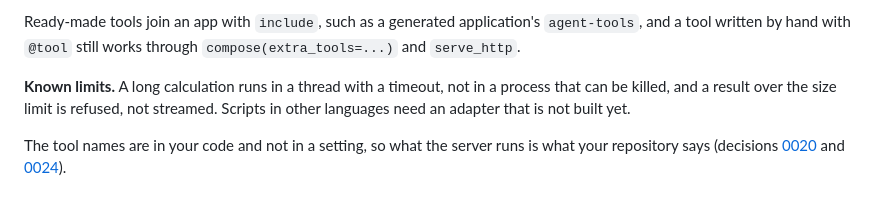
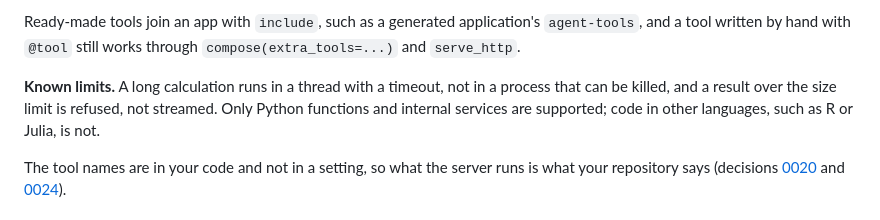
Before and after one commit to yuxuzi/quant-agent-os, a Markdown page: docs/deployment.md, the part around the change. Drawn GitHub-style.

Commit message:
docs: firms register Python only; no adapter for other languages
Co-Authored-By: Claude Opus 5.5 <noreply@anthropic.com>

```diff
--- a/docs/deployment.md
+++ b/docs/deployment.md
@@ -219,8 +219,8 @@ Ready-made tools join an app with `include`, such as a generated application's `
 written by hand with `@tool` still works through `compose(extra_tools=...)` and `serve_http`.
 
 **Known limits.** A long calculation runs in a thread with a timeout, not in a process that can be
-killed, and a result over the size limit is refused, not streamed. Scripts in other languages need an
-adapter that is not built yet.
+killed, and a result over the size limit is refused, not streamed. Only Python functions and internal
+services are supported; code in other languages, such as R or Julia, is not.
 
 The tool names are in your code and not in a setting, so what the server runs is what your repository
 says (decisions [0020](decisions/0020-a-firms-own-server.md) and
```
Also changed, not shown: docs/decisions/0024-registering-a-firms-functions.md (+2 -2 lines).
